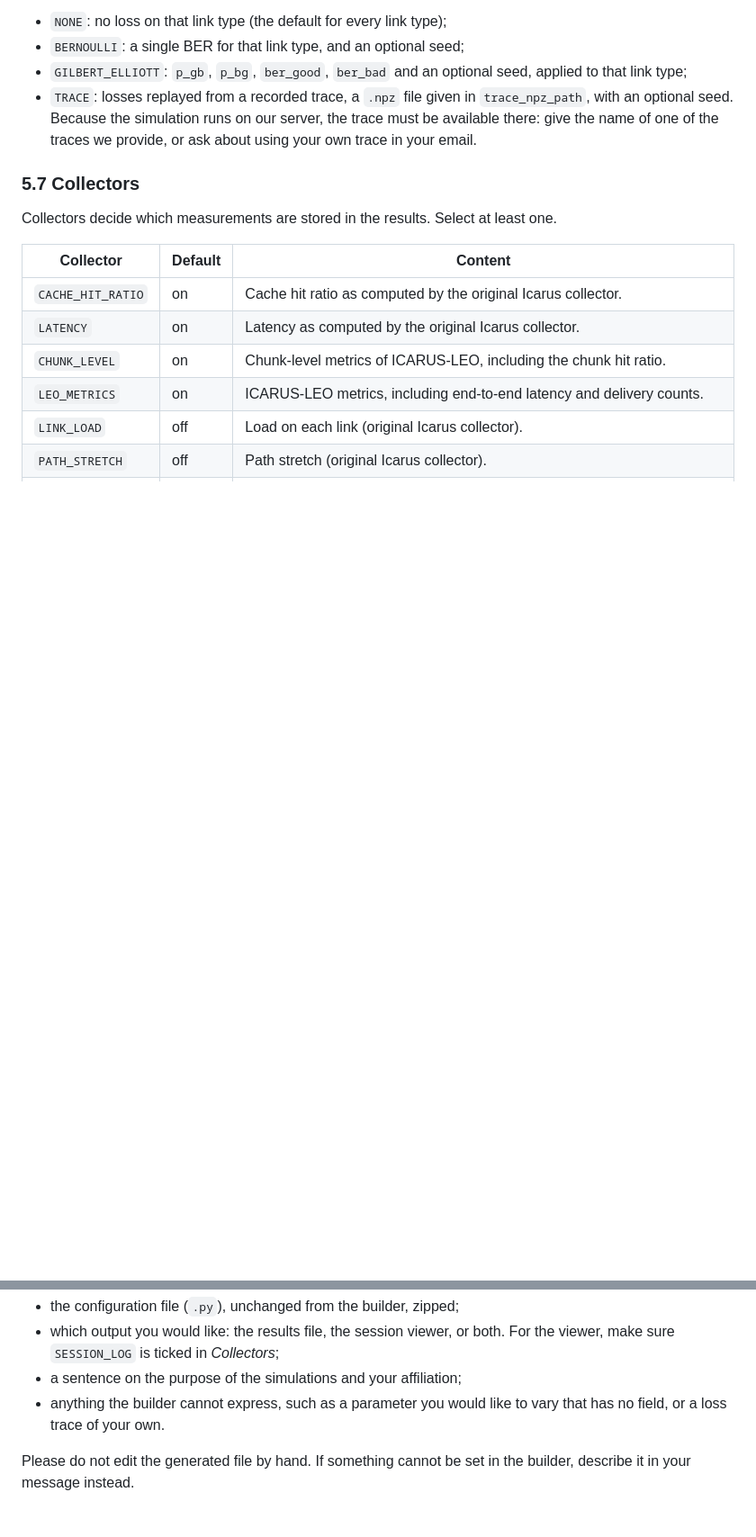
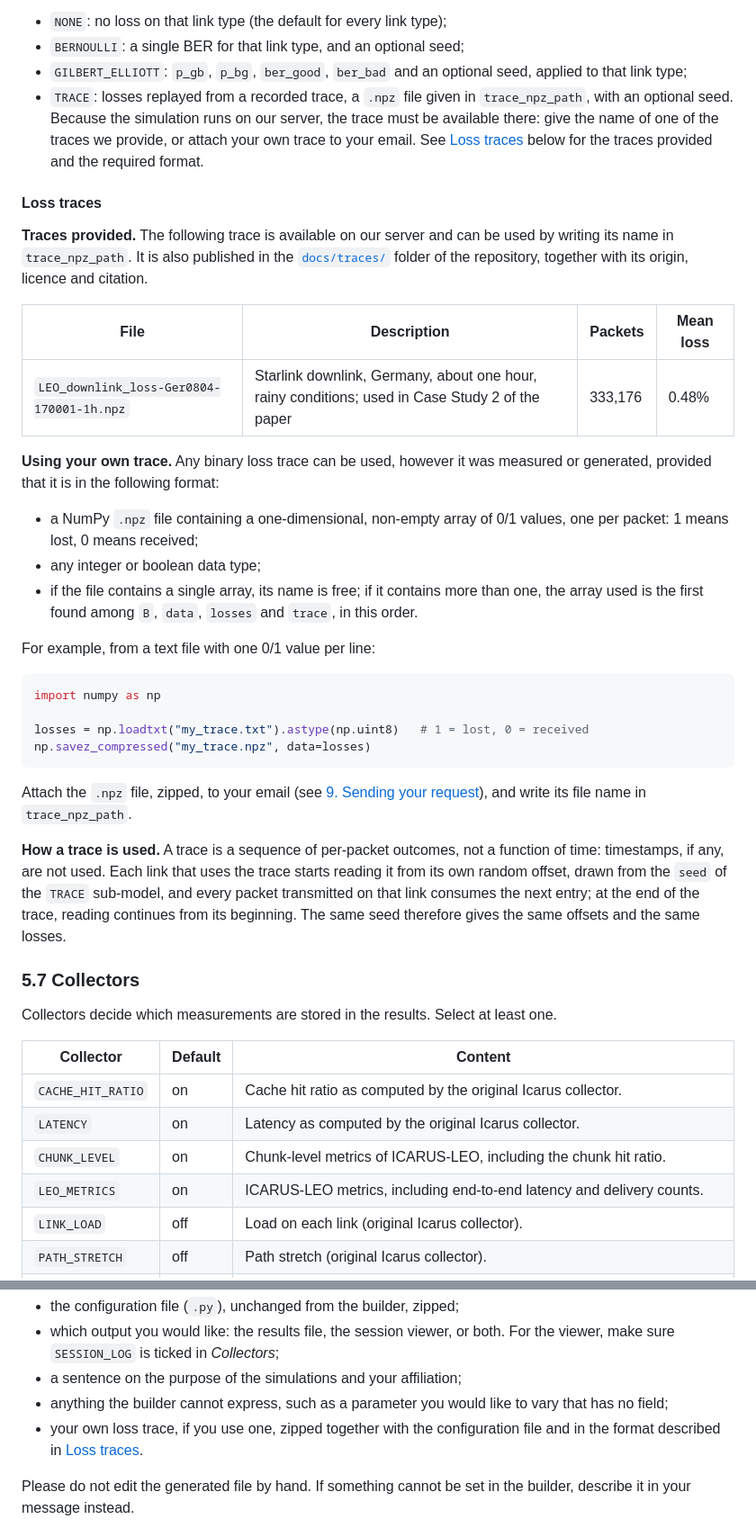
Before and after one commit to gcampobello/ICARUS-LEO, a Markdown page: docs/ICARUS-LEO-UserGuide.md, 2 parts joined by grey strips. Shown at 90% size. GitHub-like rendering; blank space fills up the shorter version.

````diff
--- a/docs/ICARUS-LEO-UserGuide.md
+++ b/docs/ICARUS-LEO-UserGuide.md
@@ -380,7 +380,51 @@ cabled links. Each link type has its own collapsible section with a
 - `TRACE`: losses replayed from a recorded trace, a `.npz` file given in
   `trace_npz_path`, with an optional seed. Because the simulation runs on our
   server, the trace must be available there: give the name of one of the
-  traces we provide, or ask about using your own trace in your email.
+  traces we provide, or attach your own trace to your email. See
+  [Loss traces](#loss-traces) below for the traces provided and the required
+  format.
+
+#### Loss traces
+
+**Traces provided.** The following trace is available on our server and can be
+used by writing its name in `trace_npz_path`. It is also published in the
+[`docs/traces/`](https://github.com/gcampobello/ICARUS-LEO/tree/main/docs/traces) folder
+of the repository, together with its origin, licence and citation.
+
+| File | Description | Packets | Mean loss |
+|---|---|---|---|
+| `LEO_downlink_loss-Ger0804-170001-1h.npz` | Starlink downlink, Germany, about one hour, rainy conditions; used in Case Study 2 of the paper | 333,176 | 0.48% |
+
+**Using your own trace.** Any binary loss trace can be used, however it was
+measured or generated, provided that it is in the following format:
+
+- a NumPy `.npz` file containing a one-dimensional, non-empty array of 0/1
+  values, one per packet: 1 means lost, 0 means received;
+- any integer or boolean data type;
+- if the file contains a single array, its name is free; if it contains more
+  than one, the array used is the first found among `B`, `data`, `losses` and
+  `trace`, in this order.
+
+For example, from a text file with one 0/1 value per line:
+
+```python
+import numpy as np
+
+losses = np.loadtxt("my_trace.txt").astype(np.uint8)   # 1 = lost, 0 = received
+np.savez_compressed("my_trace.npz", data=losses)
+```
+
+Attach the `.npz` file, zipped, to your email (see
+[9. Sending your request](#9-sending-your-request)), and write its file name in
+`trace_npz_path`.
+
+**How a trace is used.** A trace is a sequence of per-packet outcomes, not a
+function of time: timestamps, if any, are not used. Each link that uses the
+trace starts reading it from its own random offset, drawn from the `seed` of
+the `TRACE` sub-model, and every packet transmitted on that link consumes the
+next entry; at the end of the trace, reading continues from its beginning. The
+same seed therefore gives the same offsets and the same losses.
+
 
 ### 5.7 Collectors
 
@@ -476,7 +520,9 @@ In the message, please include:
   For the viewer, make sure `SESSION_LOG` is ticked in *Collectors*;
 - a sentence on the purpose of the simulations and your affiliation;
 - anything the builder cannot express, such as a parameter you would like to
-  vary that has no field, or a loss trace of your own.
+  vary that has no field;
+- your own loss trace, if you use one, zipped together with the configuration
+  file and in the format described in [Loss traces](#loss-traces).
 
 Please do not edit the generated file by hand. If something cannot be set in
 the builder, describe it in your message instead.
````
